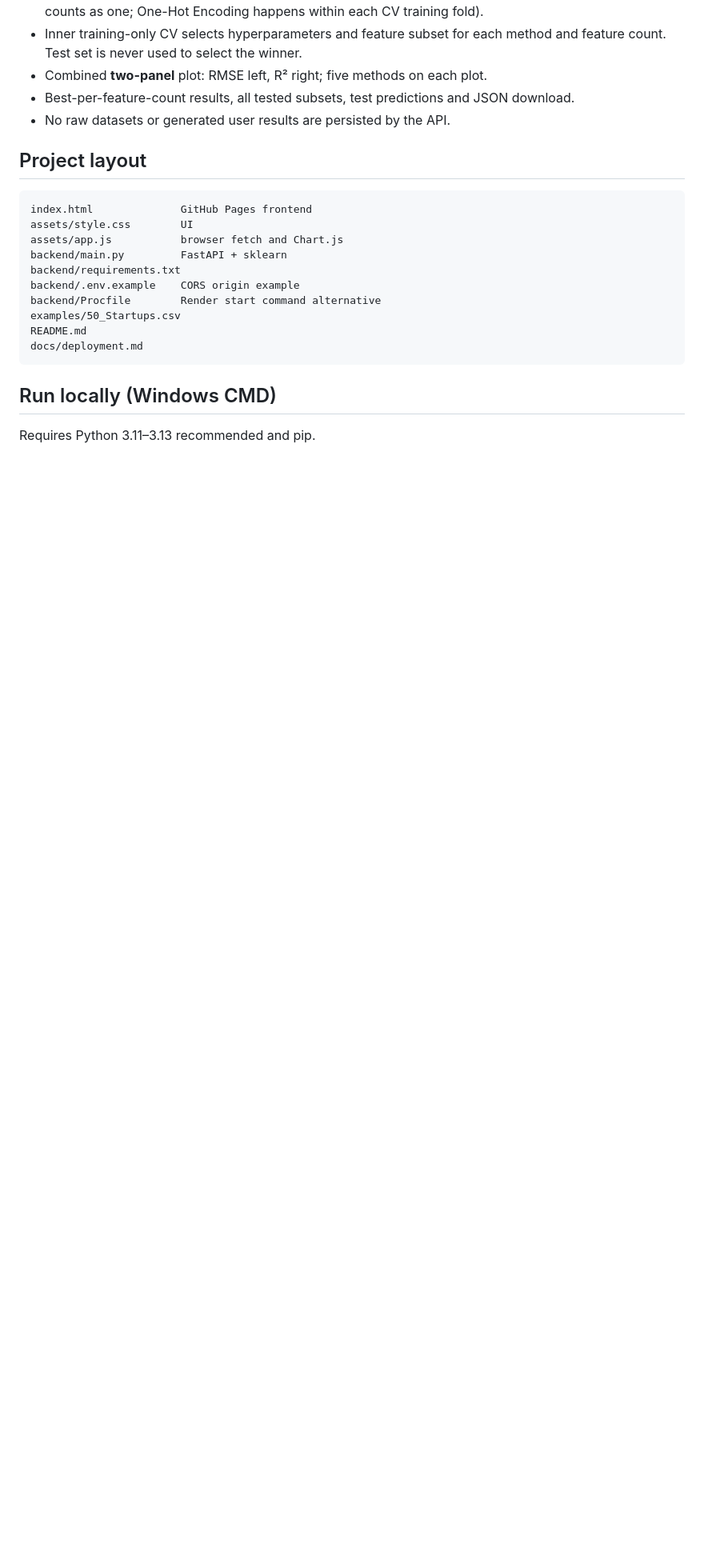
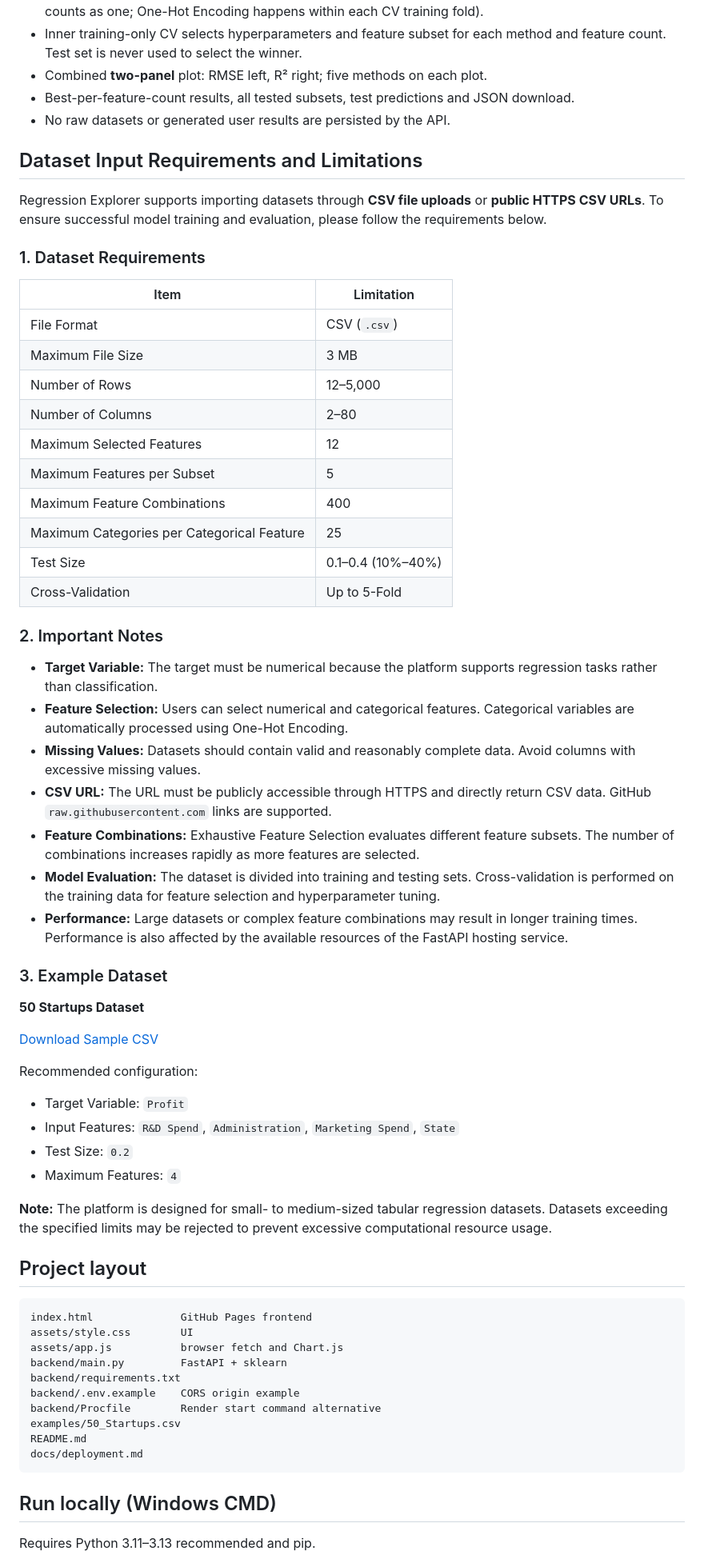
Before and after one commit to yeeliyay/Regression-Explorer, a Markdown page: README.md, the part around the change. Shown at 80% size. Drawn GitHub-style; blank space fills up the shorter version.

Commit message:
Update README with dataset input guidelines
Added dataset input requirements and limitations to README.

```diff
--- a/README.md
+++ b/README.md
@@ -15,6 +15,50 @@ A bilingual-friendly (Traditional Chinese interface) CRISP-DM multiple linear re
 - Combined **two-panel** plot: RMSE left, R² right; five methods on each plot.
 - Best-per-feature-count results, all tested subsets, test predictions and JSON download.
 - No raw datasets or generated user results are persisted by the API.
+
+## Dataset Input Requirements and Limitations
+
+Regression Explorer supports importing datasets through **CSV file uploads** or **public HTTPS CSV URLs**. To ensure successful model training and evaluation, please follow the requirements below.
+
+### 1. Dataset Requirements
+
+| Item | Limitation |
+|---|---|
+| File Format | CSV (`.csv`) |
+| Maximum File Size | 3 MB |
+| Number of Rows | 12–5,000 |
+| Number of Columns | 2–80 |
+| Maximum Selected Features | 12 |
+| Maximum Features per Subset | 5 |
+| Maximum Feature Combinations | 400 |
+| Maximum Categories per Categorical Feature | 25 |
+| Test Size | 0.1–0.4 (10%–40%) |
+| Cross-Validation | Up to 5-Fold |
+
+### 2. Important Notes
+
+- **Target Variable:** The target must be numerical because the platform supports regression tasks rather than classification.
+- **Feature Selection:** Users can select numerical and categorical features. Categorical variables are automatically processed using One-Hot Encoding.
+- **Missing Values:** Datasets should contain valid and reasonably complete data. Avoid columns with excessive missing values.
+- **CSV URL:** The URL must be publicly accessible through HTTPS and directly return CSV data. GitHub `raw.githubusercontent.com` links are supported.
+- **Feature Combinations:** Exhaustive Feature Selection evaluates different feature subsets. The number of combinations increases rapidly as more features are selected.
+- **Model Evaluation:** The dataset is divided into training and testing sets. Cross-validation is performed on the training data for feature selection and hyperparameter tuning.
+- **Performance:** Large datasets or complex feature combinations may result in longer training times. Performance is also affected by the available resources of the FastAPI hosting service.
+
+### 3. Example Dataset
+
+**50 Startups Dataset**
+
+[Download Sample CSV](https://raw.githubusercontent.com/Avik-Jain/100-Days-Of-ML-Code/master/datasets/50_Startups.csv)
+
+Recommended configuration:
+
+- Target Variable: `Profit`
+- Input Features: `R&D Spend`, `Administration`, `Marketing Spend`, `State`
+- Test Size: `0.2`
+- Maximum Features: `4`
+
+**Note:** The platform is designed for small- to medium-sized tabular regression datasets. Datasets exceeding the specified limits may be rejected to prevent excessive computational resource usage.
 
 ## Project layout
 
```
